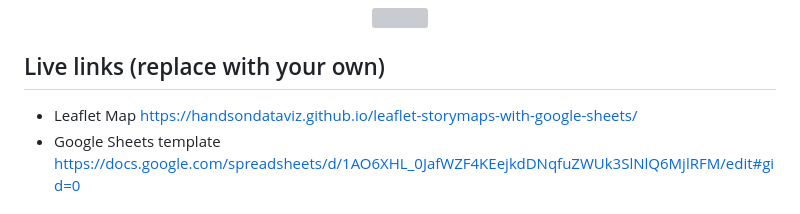
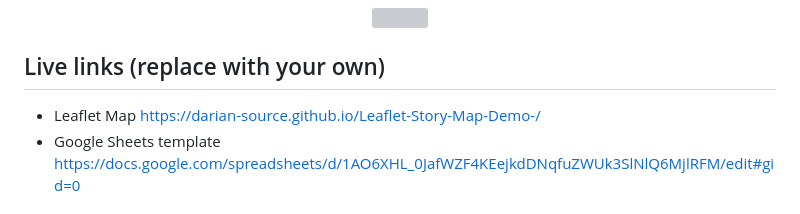
Before and after one commit to darian-source/Leaflet-Story-Map-Demo-, a Markdown page: README.md, the part around the change. Drawn GitHub-style; grey boxes are pictures that could not be loaded.

```diff
--- a/README.md
+++ b/README.md
@@ -7,7 +7,7 @@ Supports images, audio and video embeddings, and Leaflet TileLayer/geojson overl
 </p>
 
 ## Live links (replace with your own)
-- Leaflet Map https://handsondataviz.github.io/leaflet-storymaps-with-google-sheets/
+- Leaflet Map https://darian-source.github.io/Leaflet-Story-Map-Demo-/
 - Google Sheets template https://docs.google.com/spreadsheets/d/1AO6XHL_0JafWZF4KEejkdDNqfuZWUk3SlNlQ6MjlRFM/edit#gid=0
 
 ## Create Your Own
```
